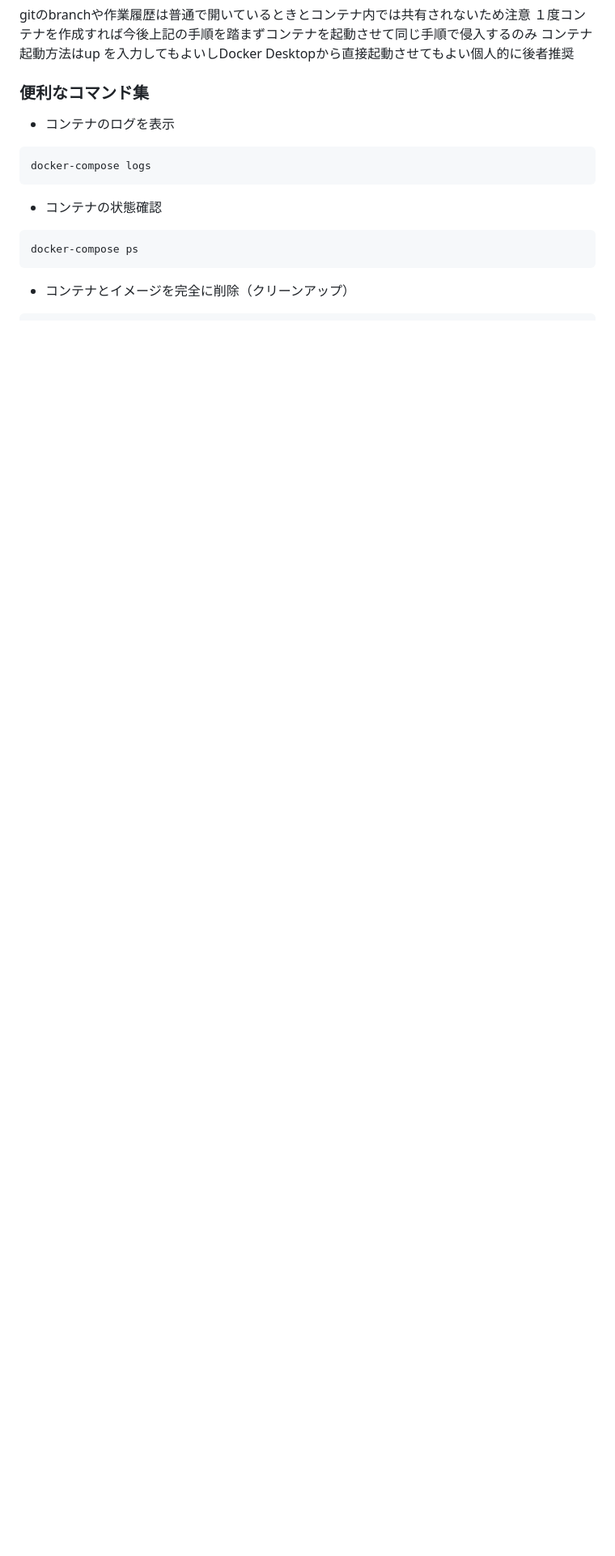
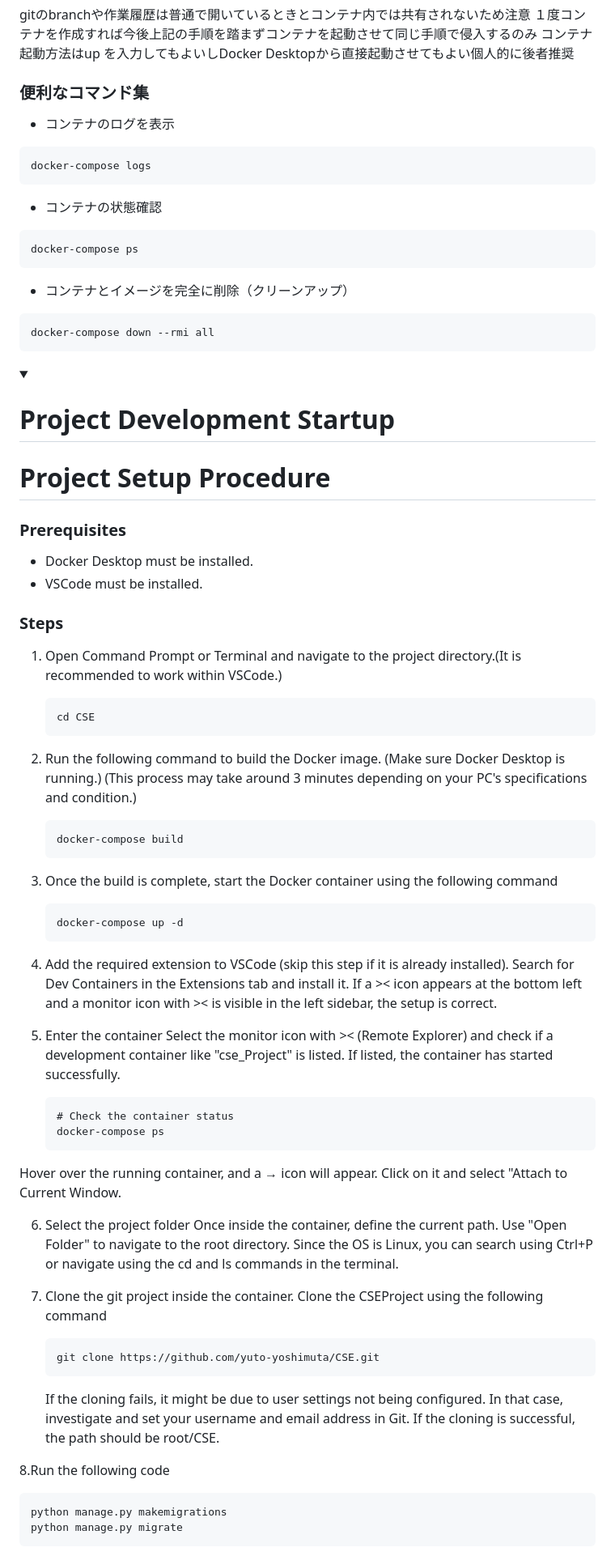
Before and after one commit to yuto-yoshimuta/CSE, a Markdown page: README.md, the part around one of its changes. Shown at 81% size. GitHub-like rendering; folded sections open; blank space fills up the shorter version.

Commit message:
Update README.md readmeの英語版追加

````diff
--- a/README.md
+++ b/README.md
@@ -94,3 +94,67 @@ docker-compose ps
 ```
 
 - コンテナとイメージを完全に削除（クリーンアップ）
+```
+docker-compose down --rmi all
+```
+</details>
+
+<details><summary><h1>Project Development Startup</h1></summary>
+
+# Project Setup Procedure
+
+### Prerequisites
+- Docker Desktop must be installed.
+- VSCode must be installed.
+
+### Steps
+1. Open Command Prompt or Terminal and navigate to the project directory.(It is recommended to work within VSCode.)
+   ```
+   cd CSE
+   ```
+
+2. Run the following command to build the Docker image.
+   (Make sure Docker Desktop is running.)
+   (This process may take around 3 minutes depending on your PC's specifications and condition.)
+   ```
+   docker-compose build
+   ```
+
+3. Once the build is complete, start the Docker container using the      following command
+   ```
+   docker-compose up -d
+   ```
+
+4. Add the required extension to VSCode (skip this step if it is already installed).
+   Search for Dev Containers in the Extensions tab and install it.
+   If a >< icon appears at the bottom left and a monitor icon with >< is visible in the left sidebar, the setup is correct.
+
+5. Enter the container
+  Select the monitor icon with >< (Remote Explorer) and check if a development container like "cse_Project" is listed.
+  If listed, the container has started successfully.
+   ```
+   # Check the container status
+   docker-compose ps
+   ```
+Hover over the running container, and a → icon will appear. Click on it and select "Attach to Current Window.
+
+6. Select the project folder
+   Once inside the container, define the current path.
+   Use "Open Folder" to navigate to the root directory.
+   Since the OS is Linux, you can search using Ctrl+P or navigate using the cd and ls commands in the terminal.
+
+7. Clone the git project inside the container.
+   Clone the CSEProject using the following command
+   ```
+   git clone https://github.com/yuto-yoshimuta/CSE.git
+   ```
+   If the cloning fails, it might be due to user settings not being configured. In that case, investigate and set your username and email address in Git.
+   If the cloning is successful, the path should be root/CSE.
+
+
+8.Run the following code
+   ```
+   python manage.py makemigrations
+   python manage.py migrate
+   ```
+
````
Also changed, not shown: other parts of README.md (+41 -0 lines).
